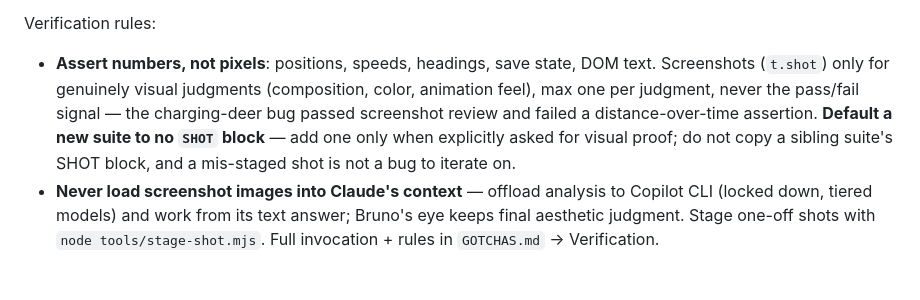
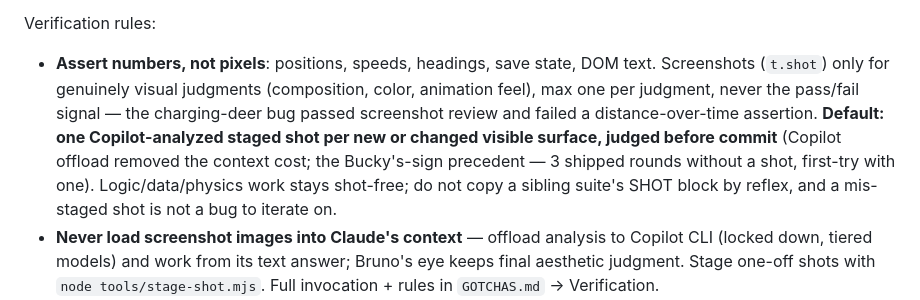
Before and after one commit to ghostsysoutnull/lone-star-roam, a Markdown page: CLAUDE.md, the part around the change. Drawn GitHub-style; blank space fills up the shorter version.

```diff
--- a/CLAUDE.md
+++ b/CLAUDE.md
@@ -80,7 +80,7 @@ Headless verification: `node tools/verify.mjs [-v] [-j N] [suite…]` — checke
 Testing workflow: after ordinary edits, run `node tools/test.mjs` (or its smallest named group); while changing a feature, run its named browser suite; run the full `node tools/verify.mjs` before every push **of code** — a diff touching only `*.md` docs runs no tests at all. Fast checks complement browser sentinels — never treat them as a substitute for boot, wiring, scene, or player-behavior coverage. `TEST_CYCLE_SPEC.md` owns the group-to-sentinel ledger and future extraction candidates.
 
 Verification rules:
-- **Assert numbers, not pixels**: positions, speeds, headings, save state, DOM text. Screenshots (`t.shot`) only for genuinely visual judgments (composition, color, animation feel), max one per judgment, never the pass/fail signal — the charging-deer bug passed screenshot review and failed a distance-over-time assertion. **Default a new suite to no `SHOT` block** — add one only when explicitly asked for visual proof; do not copy a sibling suite's SHOT block, and a mis-staged shot is not a bug to iterate on.
+- **Assert numbers, not pixels**: positions, speeds, headings, save state, DOM text. Screenshots (`t.shot`) only for genuinely visual judgments (composition, color, animation feel), max one per judgment, never the pass/fail signal — the charging-deer bug passed screenshot review and failed a distance-over-time assertion. **Default: one Copilot-analyzed staged shot per new or changed visible surface, judged before commit** (Copilot offload removed the context cost; the Bucky's-sign precedent — 3 shipped rounds without a shot, first-try with one). Logic/data/physics work stays shot-free; do not copy a sibling suite's SHOT block by reflex, and a mis-staged shot is not a bug to iterate on.
 - **Never load screenshot images into Claude's context** — offload analysis to Copilot CLI (locked down, tiered models) and work from its text answer; Bruno's eye keeps final aesthetic judgment. Stage one-off shots with `node tools/stage-shot.mjs`. Full invocation + rules in `GOTCHAS.md` → Verification.
 - **When a check flakes, reason before rerunning**: read the failing values and find the boundary (often sampling cadence missing a monotonic edge), fix every check of that class in one pass, then confirm with ≤2 reruns — don't brute-force reruns as the diagnostic, and don't declare victory after one check greens while a sibling of the same class still flakes.
 - **Wait in physics time, not wall time**: headless frames run ~5–15 fps and `Player.update` clamps dt at 0.05, so wall-clock waits under-simulate 2–3×. Use `t.simWait(s)` (polls `player.simT`); expected values that depend on weather must read live `ATMOS`.
```
Also changed, not shown: GOTCHAS.md (+4 -1 lines), NEXT_SESSION.md (+3 -2 lines).
